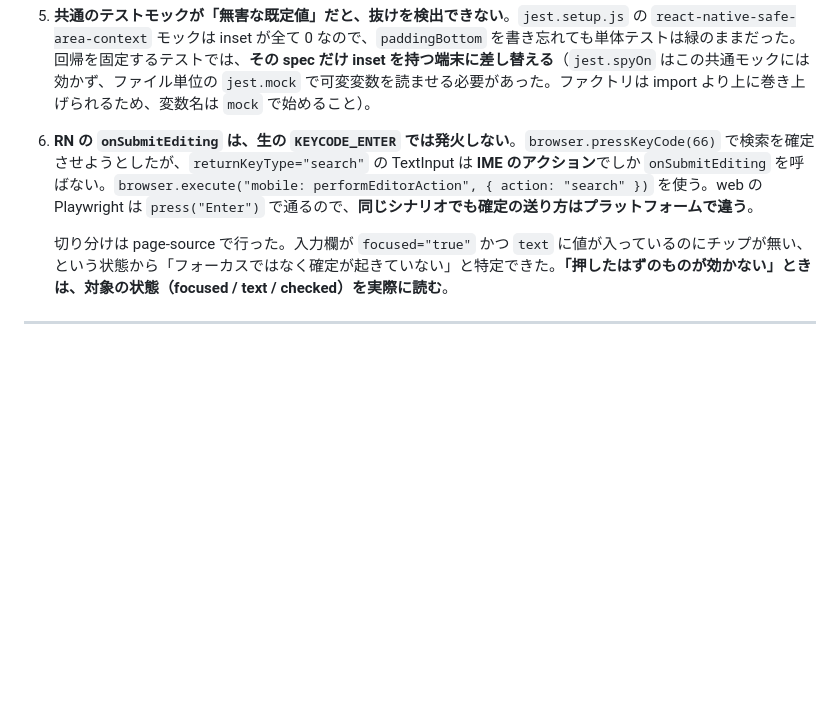
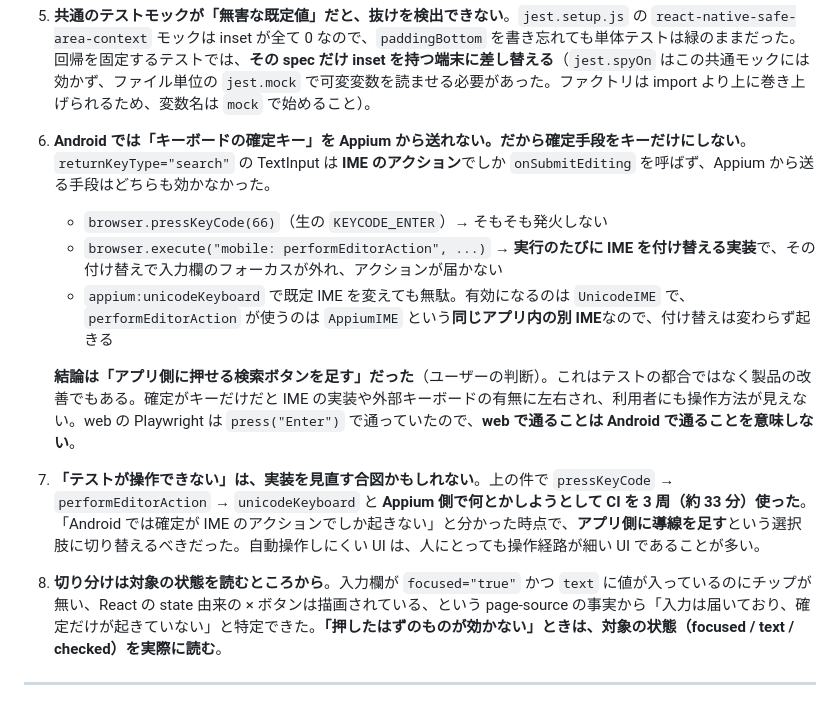
Before and after one commit to yamamotonaoki3/Recipi, a Markdown page: docs/lessons-learned.md, the part around the change. Drawn GitHub-style; blank space fills up the shorter version.

Commit message:
docs: 検索確定の顛末を lessons-learned に反映する（Issue #74）
「`performEditorAction` を使う」と書いていたが、それでも動かなかったので
記述が誤ったままだった。実際の結論（アプリ側に検索ボタンを足す）に直す。

あわせて、Appium 側で 3 手（pressKeyCode → performEditorAction →
unicodeKeyboard）粘って CI を 3 周使ったこと自体を教訓として残す。
自動操作しにくい UI は、人にとっても操作経路が細い UI であることが多い。

Co-Authored-By: Claude Opus 5 <noreply@anthropic.com>

```diff
--- a/docs/lessons-learned.md
+++ b/docs/lessons-learned.md
@@ -48,9 +48,17 @@ Codex レビューで採用された指摘や実装中に発生した手直し
 
 5. **共通のテストモックが「無害な既定値」だと、抜けを検出できない**。`jest.setup.js` の `react-native-safe-area-context` モックは inset が全て 0 なので、`paddingBottom` を書き忘れても単体テストは緑のままだった。回帰を固定するテストでは、**その spec だけ inset を持つ端末に差し替える**（`jest.spyOn` はこの共通モックには効かず、ファイル単位の `jest.mock` で可変変数を読ませる必要があった。ファクトリは import より上に巻き上げられるため、変数名は `mock` で始めること）。
 
-6. **RN の `onSubmitEditing` は、生の `KEYCODE_ENTER` では発火しない**。`browser.pressKeyCode(66)` で検索を確定させようとしたが、`returnKeyType="search"` の TextInput は **IME のアクション**でしか `onSubmitEditing` を呼ばない。`browser.execute("mobile: performEditorAction", { action: "search" })` を使う。web の Playwright は `press("Enter")` で通るので、**同じシナリオでも確定の送り方はプラットフォームで違う**。
+6. **Android では「キーボードの確定キー」を Appium から送れない。だから確定手段をキーだけにしない**。`returnKeyType="search"` の TextInput は **IME のアクション**でしか `onSubmitEditing` を呼ばず、Appium から送る手段はどちらも効かなかった。
 
-    切り分けは page-source で行った。入力欄が `focused="true"` かつ `text` に値が入っているのにチップが無い、という状態から「フォーカスではなく確定が起きていない」と特定できた。**「押したはずのものが効かない」ときは、対象の状態（focused / text / checked）を実際に読む**。
+    - `browser.pressKeyCode(66)`（生の `KEYCODE_ENTER`）→ そもそも発火しない
+    - `browser.execute("mobile: performEditorAction", ...)` → **実行のたびに IME を付け替える実装**で、その付け替えで入力欄のフォーカスが外れ、アクションが届かない
+    - `appium:unicodeKeyboard` で既定 IME を変えても無駄。有効になるのは `UnicodeIME` で、`performEditorAction` が使うのは `AppiumIME` という**同じアプリ内の別 IME**なので、付け替えは変わらず起きる
+
+    **結論は「アプリ側に押せる検索ボタンを足す」だった**（ユーザーの判断）。これはテストの都合ではなく製品の改善でもある。確定がキーだけだと IME の実装や外部キーボードの有無に左右され、利用者にも操作方法が見えない。web の Playwright は `press("Enter")` で通っていたので、**web で通ることは Android で通ることを意味しない**。
+
+7. **「テストが操作できない」は、実装を見直す合図かもしれない**。上の件で `pressKeyCode` → `performEditorAction` → `unicodeKeyboard` と **Appium 側で何とかしようとして CI を 3 周（約 33 分）使った**。「Android では確定が IME のアクションでしか起きない」と分かった時点で、**アプリ側に導線を足す**という選択肢に切り替えるべきだった。自動操作しにくい UI は、人にとっても操作経路が細い UI であることが多い。
+
+8. **切り分けは対象の状態を読むところから**。入力欄が `focused="true"` かつ `text` に値が入っているのにチップが無い、React の state 由来の × ボタンは描画されている、という page-source の事実から「入力は届いており、確定だけが起きていない」と特定できた。**「押したはずのものが効かない」ときは、対象の状態（focused / text / checked）を実際に読む**。
 
 ---
 
```
